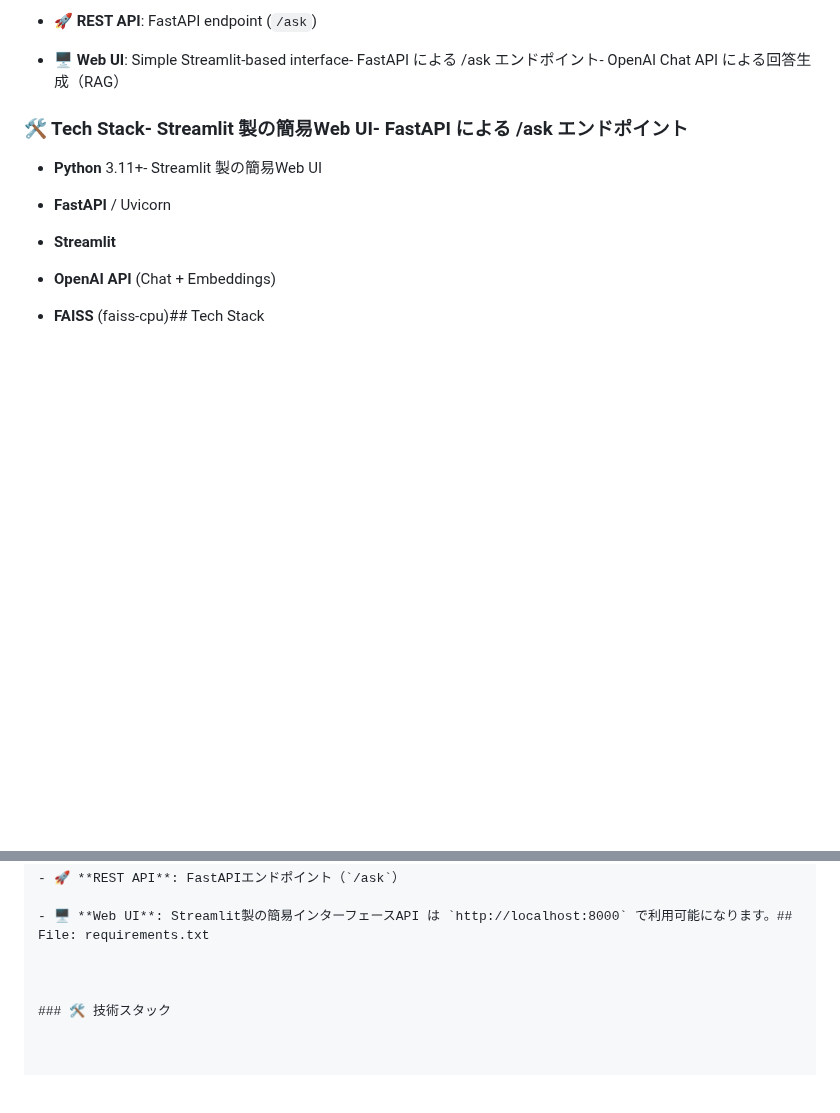
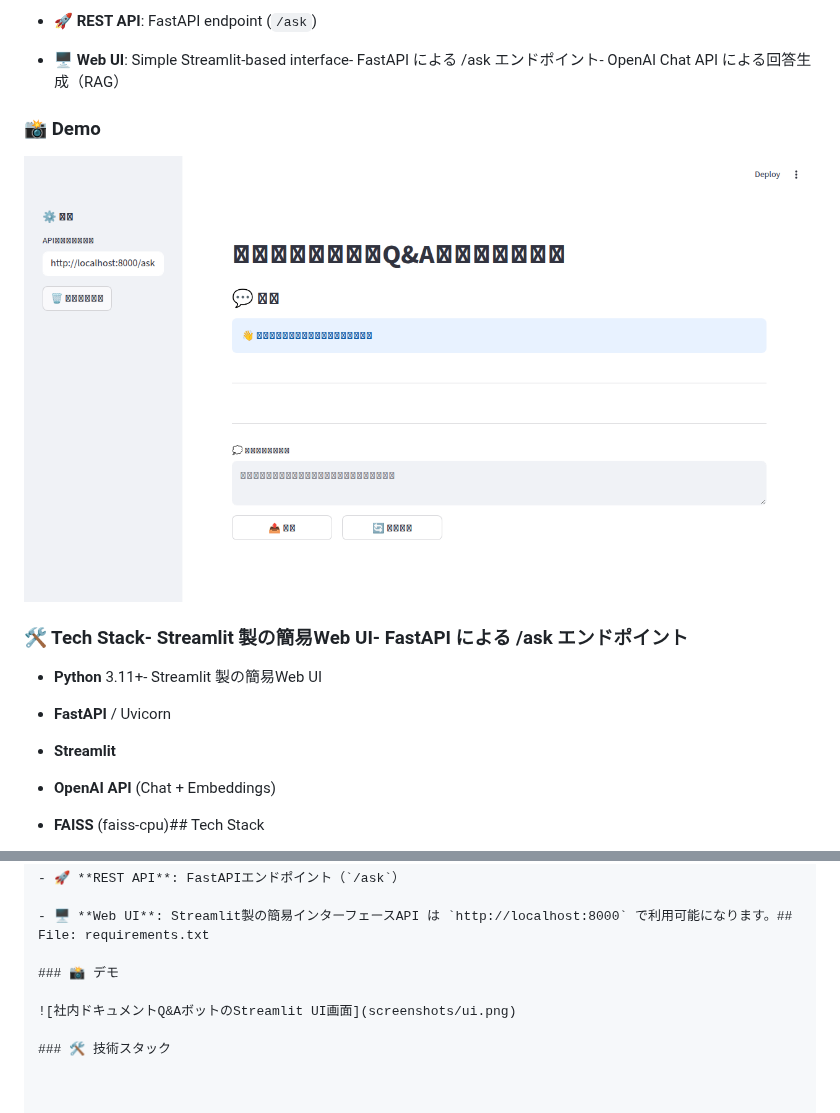
Before and after one commit to joker082200/docqa-portal, a Markdown page: README.md, 2 parts joined by grey strips. GitHub-like rendering; pictures changed too: screenshots/ui.png (added); blank space fills up the shorter version.

Commit message:
Add Streamlit UI screenshot to README
Co-authored-by: joker082200 <158440718+joker082200@users.noreply.github.com>

```diff
--- a/README.md
+++ b/README.md
@@ -44,7 +44,9 @@ A prototype chatbot that enables natural language queries across internal docume
 
 - 🖥️ **Web UI**: Simple Streamlit-based interface- FastAPI による /ask エンドポイント- OpenAI Chat API による回答生成（RAG）
 
+### 📸 Demo
 
+![社内ドキュメントQ&AボットのStreamlit UI画面](screenshots/ui.png)
 
 ### 🛠️ Tech Stack- Streamlit 製の簡易Web UI- FastAPI による /ask エンドポイント
 
@@ -384,7 +386,9 @@ MIT
 
 - 🖥️ **Web UI**: Streamlit製の簡易インターフェースAPI は `http://localhost:8000` で利用可能になります。## File: requirements.txt
 
+### 📸 デモ
 
+![社内ドキュメントQ&AボットのStreamlit UI画面](screenshots/ui.png)
 
 ### 🛠️ 技術スタック
 
```
